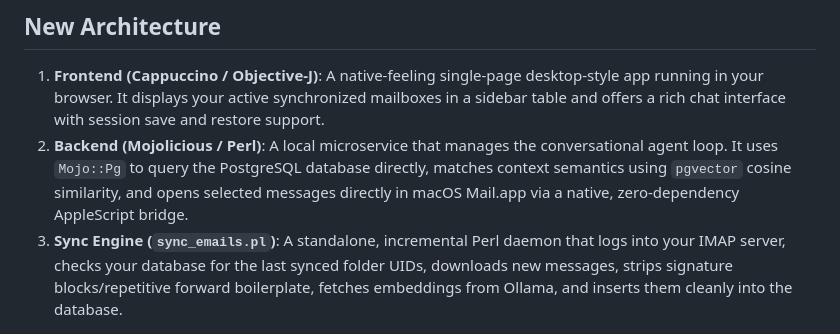
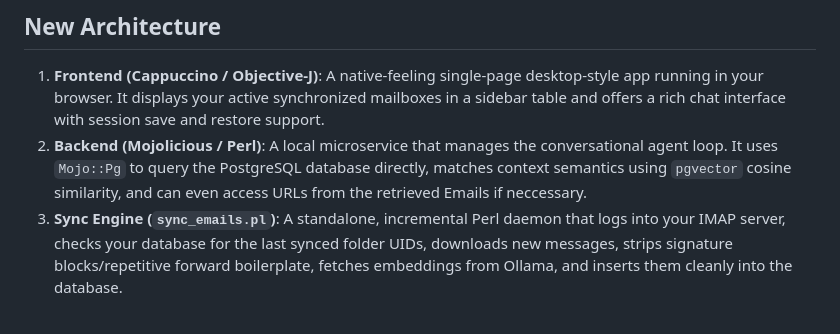
Before and after one commit to daboe01/ChatWithMyEmail, a Markdown page: README.md, the part around the change. GitHub-like rendering.

Commit message:
Enhance backend description in README
Updated backend description to include URL access from retrieved emails.

```diff
--- a/README.md
+++ b/README.md
@@ -11,7 +11,7 @@ Instead of relying on unstable filesystem caches or external binaries, MailArchi
 ## New Architecture
 
 1. **Frontend (Cappuccino / Objective-J)**: A native-feeling single-page desktop-style app running in your browser. It displays your active synchronized mailboxes in a sidebar table and offers a rich chat interface with session save and restore support.
-2. **Backend (Mojolicious / Perl)**: A local microservice that manages the conversational agent loop. It uses `Mojo::Pg` to query the PostgreSQL database directly, matches context semantics using `pgvector` cosine similarity, and opens selected messages directly in macOS Mail.app via a native, zero-dependency AppleScript bridge.
+2. **Backend (Mojolicious / Perl)**: A local microservice that manages the conversational agent loop. It uses `Mojo::Pg` to query the PostgreSQL database directly, matches context semantics using `pgvector` cosine similarity, and can even access URLs from the retrieved Emails if neccessary.
 3. **Sync Engine (`sync_emails.pl`)**: A standalone, incremental Perl daemon that logs into your IMAP server, checks your database for the last synced folder UIDs, downloads new messages, strips signature blocks/repetitive forward boilerplate, fetches embeddings from Ollama, and inserts them cleanly into the database.
 
 ---
```
